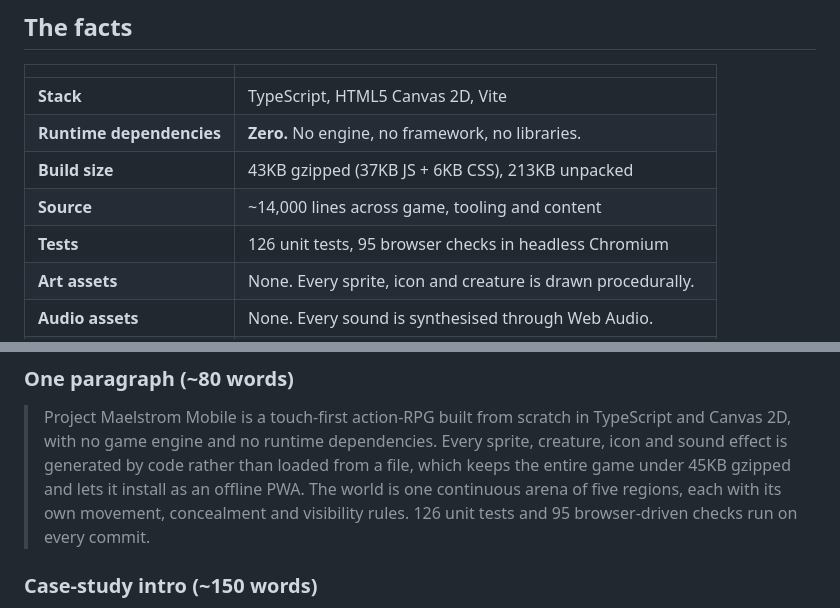
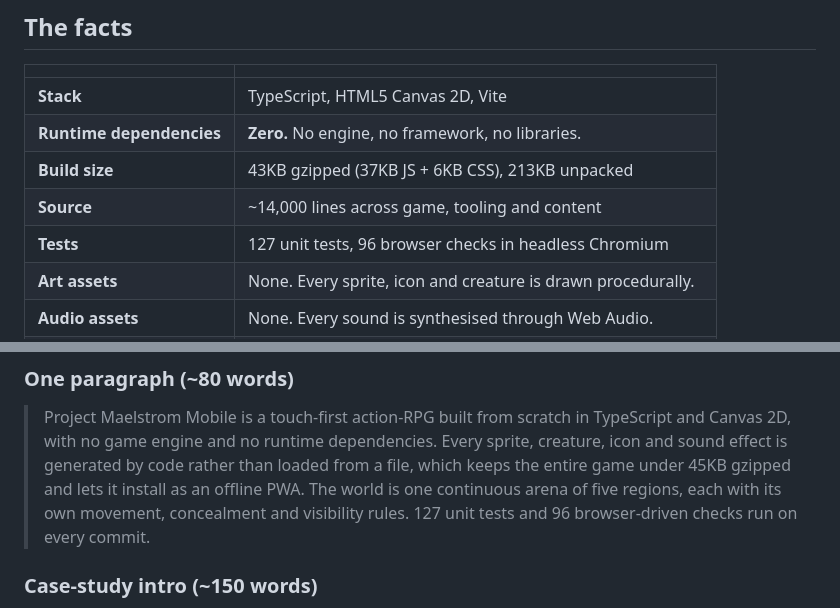
Before and after one commit to Michamm79/Project-Maelstrom-Mobile, a Markdown page: docs/PORTFOLIO.md, 2 parts joined by grey strips. Rendered like a GitHub page.

Commit message:
Correct the documented test counts
The lock fix added one browser check and the layout change one unit test,
and three places still said 126 and 95. Documentation that miscounts is
the exact thing the README rewrite was for - "123 unit tests" was one of
the lines it existed to remove - so leaving it off by one would be
keeping the habit and only fixing the instance.

Now 127 and 96, which is what the suites report.

Co-Authored-By: Claude Opus 5 <noreply@anthropic.com>
Claude-Session: https://claude.ai/code/session_01BNKoTdG7zAkC51jpZW2bMi

```diff
--- a/docs/PORTFOLIO.md
+++ b/docs/PORTFOLIO.md
@@ -70,7 +70,7 @@ all three enemy designs, the attack animation and the HUD in one frame.
 | **Runtime dependencies** | **Zero.** No engine, no framework, no libraries. |
 | **Build size** | 43KB gzipped (37KB JS + 6KB CSS), 213KB unpacked |
 | **Source** | ~14,000 lines across game, tooling and content |
-| **Tests** | 126 unit tests, 95 browser checks in headless Chromium |
+| **Tests** | 127 unit tests, 96 browser checks in headless Chromium |
 | **Art assets** | None. Every sprite, icon and creature is drawn procedurally. |
 | **Audio assets** | None. Every sound is synthesised through Web Audio. |
 | **Offline** | Full PWA — service worker, installable, plays with no network |
@@ -196,8 +196,8 @@ Use, cut or rewrite freely. All factually checked against the build.
 > Every sprite, creature, icon and sound effect is generated by code rather than
 > loaded from a file, which keeps the entire game under 45KB gzipped and lets it
 > install as an offline PWA. The world is one continuous arena of five regions,
-> each with its own movement, concealment and visibility rules. 126 unit tests
-> and 95 browser-driven checks run on every commit.
+> each with its own movement, concealment and visibility rules. 127 unit tests
+> and 96 browser-driven checks run on every commit.
 
 ### Case-study intro (~150 words)
 
```
Also changed, not shown: README.md (+2 -2 lines).
